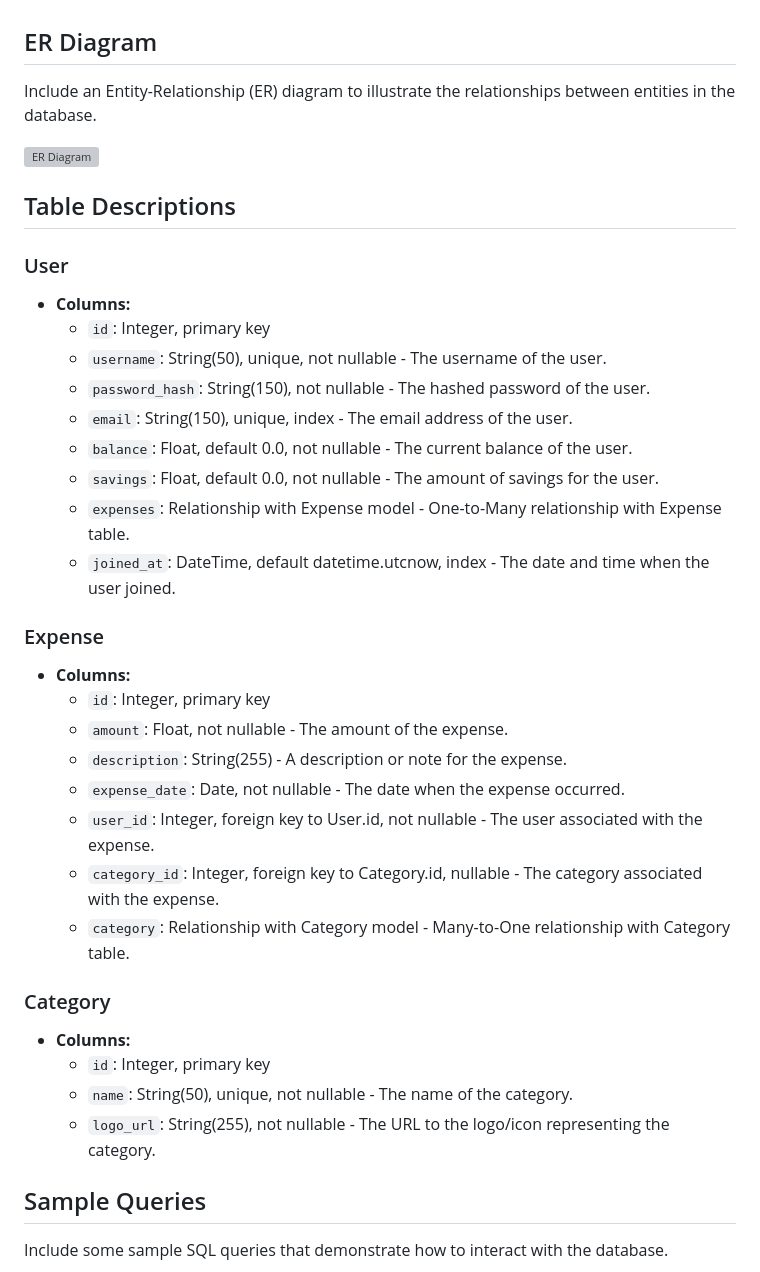
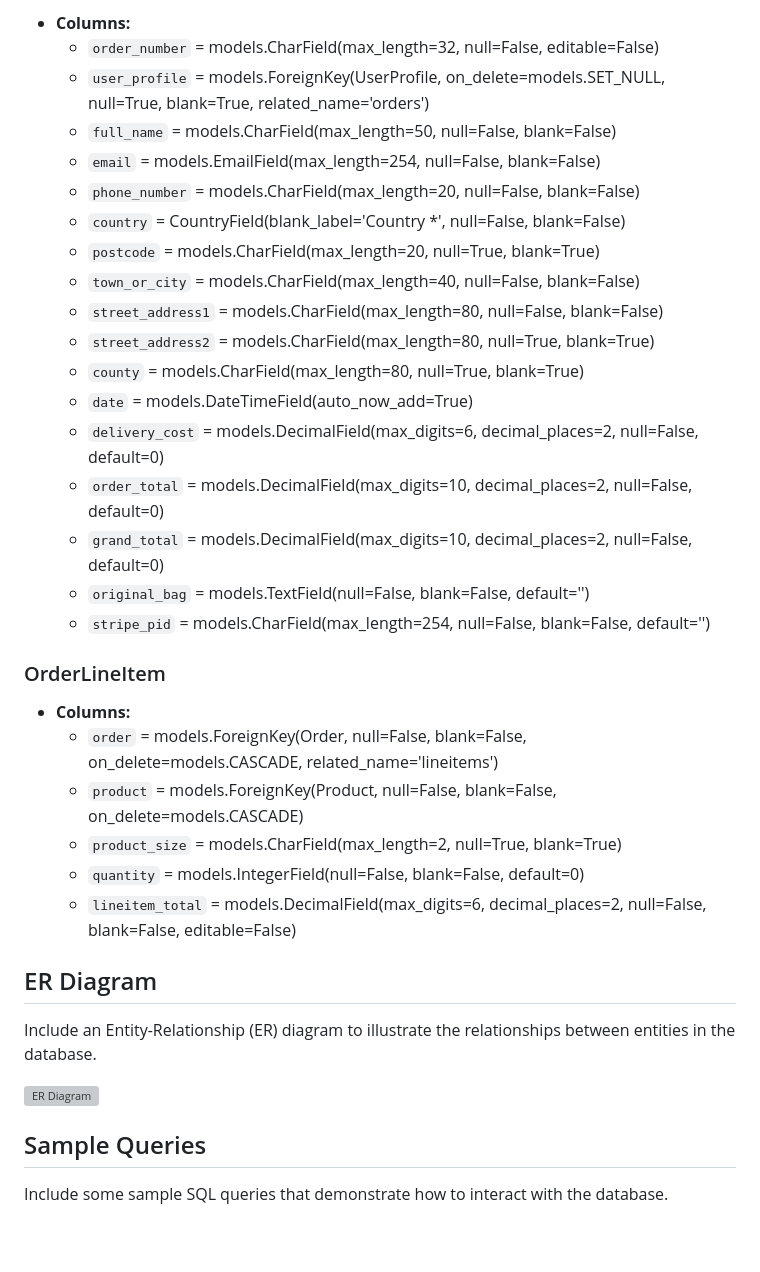
Before and after one commit to Nmyhi/burnandbeyond-webshop, a Markdown page: DATABASE_README.md, the part around the change printed below. GitHub-like rendering; blank space fills up the shorter version; grey boxes are pictures that could not be loaded.

```diff
--- a/DATABASE_README.md
+++ b/DATABASE_README.md
@@ -58,41 +60,36 @@ This database design is for Budgetpal expenses manager application that helps us
+- **Columns:**
+  - `order_number` = models.CharField(max_length=32, null=False, editable=False)
+  - `user_profile` = models.ForeignKey(UserProfile, on_delete=models.SET_NULL, null=True, blank=True, related_name='orders')
+  - `full_name` = models.CharField(max_length=50, null=False, blank=False)
+  - `email` = models.EmailField(max_length=254, null=False, blank=False)
+  - `phone_number` = models.CharField(max_length=20, null=False, blank=False)
+  - `country` = CountryField(blank_label='Country *', null=False, blank=False)
+  - `postcode` = models.CharField(max_length=20, null=True, blank=True)
+  - `town_or_city` = models.CharField(max_length=40, null=False, blank=False)
+  - `street_address1` = models.CharField(max_length=80, null=False, blank=False)
+  - `street_address2` = models.CharField(max_length=80, null=True, blank=True)
+  - `county` = models.CharField(max_length=80, null=True, blank=True)
+  - `date` = models.DateTimeField(auto_now_add=True)
+  - `delivery_cost` = models.DecimalField(max_digits=6, decimal_places=2, null=False, default=0)
+  - `order_total` = models.DecimalField(max_digits=10, decimal_places=2, null=False, default=0)
+  - `grand_total` = models.DecimalField(max_digits=10, decimal_places=2, null=False, default=0)
+  - `original_bag` = models.TextField(null=False, blank=False, default='')
+  - `stripe_pid` = models.CharField(max_length=254, null=False, blank=False, default='')
+
+### OrderLineItem
+
+- **Columns:**
+  - `order` = models.ForeignKey(Order, null=False, blank=False, on_delete=models.CASCADE, related_name='lineitems')
+  - `product` = models.ForeignKey(Product, null=False, blank=False, on_delete=models.CASCADE)
+  - `product_size` = models.CharField(max_length=2, null=True, blank=True)
+  - `quantity` = models.IntegerField(null=False, blank=False, default=0)
+  - `lineitem_total` = models.DecimalField(max_digits=6, decimal_places=2, null=False, blank=False, editable=False)
 
 ## ER Diagram
 
 Include an Entity-Relationship (ER) diagram to illustrate the relationships between entities in the database.
 
-![ER Diagram](/budgetpal/static/images/er_diagram.png)
-
-## Table Descriptions
-
-### User
-
-- **Columns:**
-  - `id`: Integer, primary key
-  - `username`: String(50), unique, not nullable - The username of the user.
-  - `password_hash`: String(150), not nullable - The hashed password of the user.
-  - `email`: String(150), unique, index - The email address of the user.
-  - `balance`: Float, default 0.0, not nullable - The current balance of the user.
-  - `savings`: Float, default 0.0, not nullable - The amount of savings for the user.
-  - `expenses`: Relationship with Expense model - One-to-Many relationship with Expense table.
-  - `joined_at`: DateTime, default datetime.utcnow, index - The date and time when the user joined.
-
-### Expense
-
-- **Columns:**
-  - `id`: Integer, primary key
-  - `amount`: Float, not nullable - The amount of the expense.
-  - `description`: String(255) - A description or note for the expense.
-  - `expense_date`: Date, not nullable - The date when the expense occurred.
-  - `user_id`: Integer, foreign key to User.id, not nullable - The user associated with the expense.
-  - `category_id`: Integer, foreign key to Category.id, nullable - The category associated with the expense.
-  - `category`: Relationship with Category model - Many-to-One relationship with Category table.
-
-### Category
-
-- **Columns:**
-  - `id`: Integer, primary key
-  - `name`: String(50), unique, not nullable - The name of the category.
-  - `logo_url`: String(255), not nullable - The URL to the logo/icon representing the category.
+![ER Diagram](URL)
 
 ## Sample Queries
 
```
Also changed, not shown: other parts of DATABASE_README.md (+35 -33 lines), README.md (+15 -4 lines).
